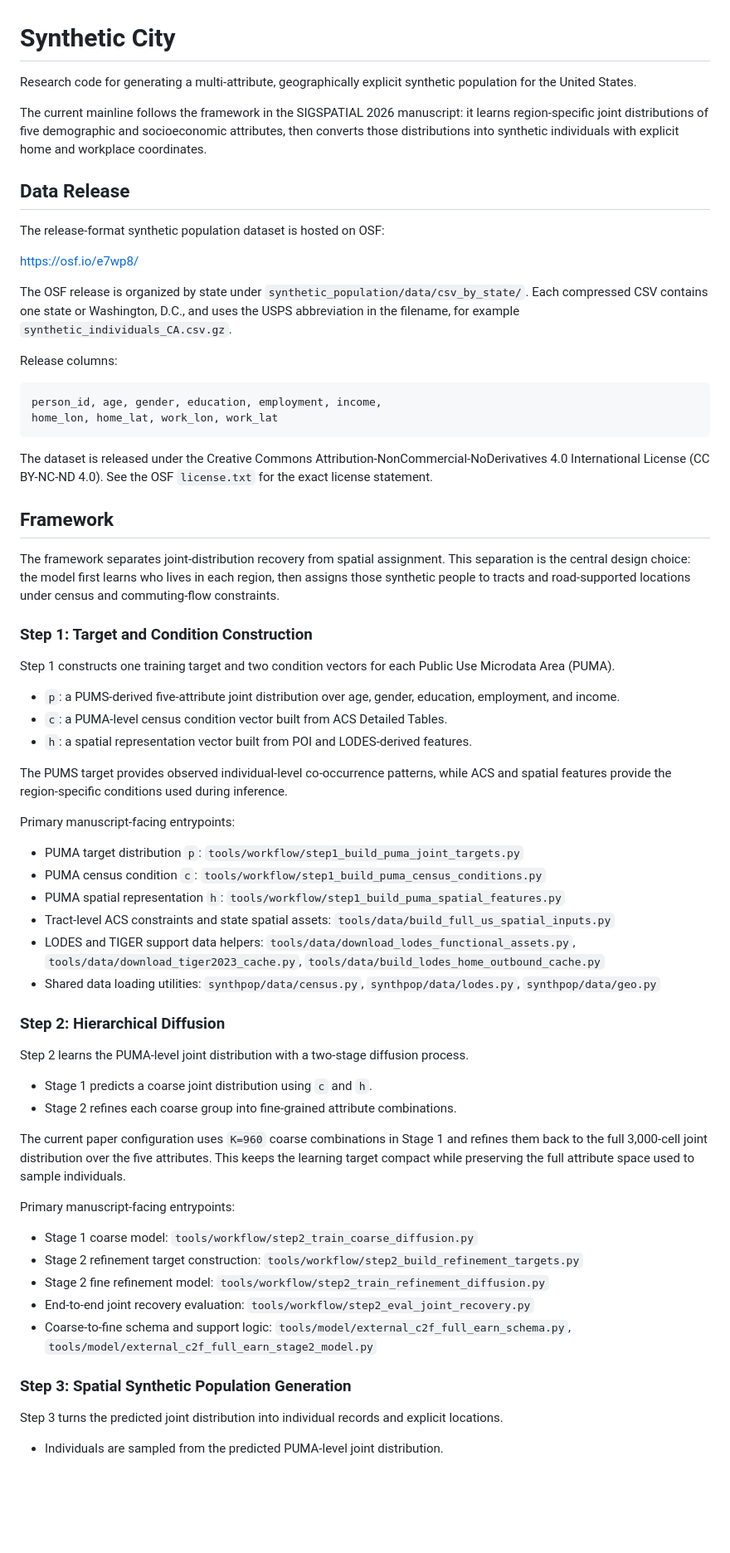
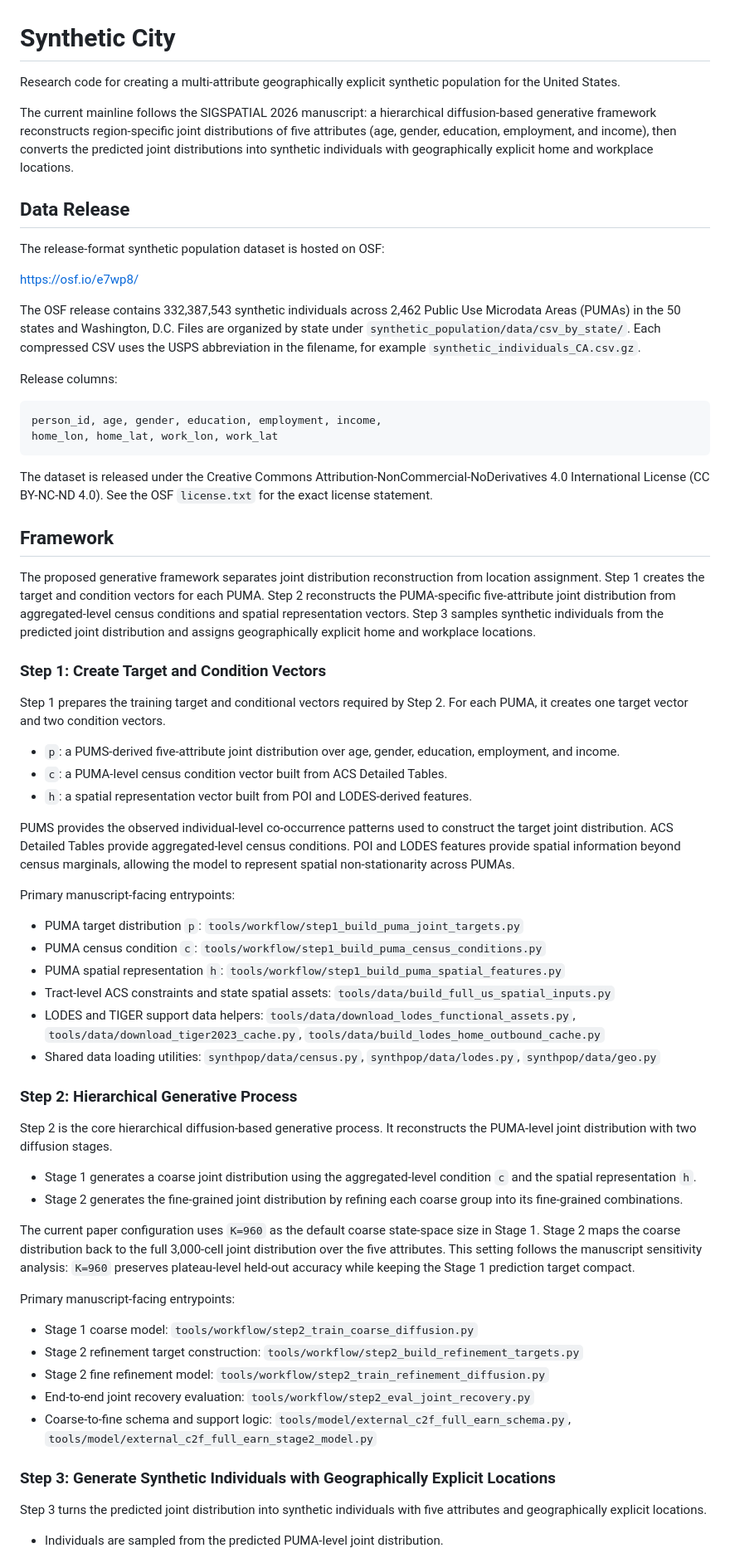
Before and after one commit to wujlin/Synthetic_City, a Markdown page: README.md, the part around one of its changes. Shown at 83% size. Drawn GitHub-style; blank space fills up the shorter version.

Commit message:
docs: align readme narrative with manuscript

```diff
--- a/README.md
+++ b/README.md
@@ -1,8 +1,8 @@
 # Synthetic City
 
-Research code for generating a multi-attribute, geographically explicit synthetic population for the United States.
+Research code for creating a multi-attribute geographically explicit synthetic population for the United States.
 
-The current mainline follows the framework in the SIGSPATIAL 2026 manuscript: it learns region-specific joint distributions of five demographic and socioeconomic attributes, then converts those distributions into synthetic individuals with explicit home and workplace coordinates.
+The current mainline follows the SIGSPATIAL 2026 manuscript: a hierarchical diffusion-based generative framework reconstructs region-specific joint distributions of five attributes (age, gender, education, employment, and income), then converts the predicted joint distributions into synthetic individuals with geographically explicit home and workplace locations.
 
 ## Data Release
 
@@ -10,7 +10,7 @@ The release-format synthetic population dataset is hosted on OSF:
 
 <https://osf.io/e7wp8/>
 
-The OSF release is organized by state under `synthetic_population/data/csv_by_state/`. Each compressed CSV contains one state or Washington, D.C., and uses the USPS abbreviation in the filename, for example `synthetic_individuals_CA.csv.gz`.
+The OSF release contains 332,387,543 synthetic individuals across 2,462 Public Use Microdata Areas (PUMAs) in the 50 states and Washington, D.C. Files are organized by state under `synthetic_population/data/csv_by_state/`. Each compressed CSV uses the USPS abbreviation in the filename, for example `synthetic_individuals_CA.csv.gz`.
 
 Release columns:
 
@@ -23,17 +23,17 @@ The dataset is released under the Creative Commons Attribution-NonCommercial-NoD
 
 ## Framework
 
-The framework separates joint-distribution recovery from spatial assignment. This separation is the central design choice: the model first learns who lives in each region, then assigns those synthetic people to tracts and road-supported locations under census and commuting-flow constraints.
+The proposed generative framework separates joint distribution reconstruction from location assignment. Step 1 creates the target and condition vectors for each PUMA. Step 2 reconstructs the PUMA-specific five-attribute joint distribution from aggregated-level census conditions and spatial representation vectors. Step 3 samples synthetic individuals from the predicted joint distribution and assigns geographically explicit home and workplace locations.
 
-### Step 1: Target and Condition Construction
+### Step 1: Create Target and Condition Vectors
 
-Step 1 constructs one training target and two condition vectors for each Public Use Microdata Area (PUMA).
+Step 1 prepares the training target and conditional vectors required by Step 2. For each PUMA, it creates one target vector and two condition vectors.
 
 - `p`: a PUMS-derived five-attribute joint distribution over age, gender, education, employment, and income.
 - `c`: a PUMA-level census condition vector built from ACS Detailed Tables.
 - `h`: a spatial representation vector built from POI and LODES-derived features.
 
-The PUMS target provides observed individual-level co-occurrence patterns, while ACS and spatial features provide the region-specific conditions used during inference.
+PUMS provides the observed individual-level co-occurrence patterns used to construct the target joint distribution. ACS Detailed Tables provide aggregated-level census conditions. POI and LODES features provide spatial information beyond census marginals, allowing the model to represent spatial non-stationarity across PUMAs.
 
 Primary manuscript-facing entrypoints:
 
@@ -44,14 +44,14 @@ Primary manuscript-facing entrypoints:
 - LODES and TIGER support data helpers: `tools/data/download_lodes_functional_assets.py`, `tools/data/download_tiger2023_cache.py`, `tools/data/build_lodes_home_outbound_cache.py`
 - Shared data loading utilities: `synthpop/data/census.py`, `synthpop/data/lodes.py`, `synthpop/data/geo.py`
 
-### Step 2: Hierarchical Diffusion
+### Step 2: Hierarchical Generative Process
 
-Step 2 learns the PUMA-level joint distribution with a two-stage diffusion process.
+Step 2 is the core hierarchical diffusion-based generative process. It reconstructs the PUMA-level joint distribution with two diffusion stages.
 
-- Stage 1 predicts a coarse joint distribution using `c` and `h`.
-- Stage 2 refines each coarse group into fine-grained attribute combinations.
+- Stage 1 generates a coarse joint distribution using the aggregated-level condition `c` and the spatial representation `h`.
+- Stage 2 generates the fine-grained joint distribution by refining each coarse group into its fine-grained combinations.
 
-The current paper configuration uses `K=960` coarse combinations in Stage 1 and refines them back to the full 3,000-cell joint distribution over the five attributes. This keeps the learning target compact while preserving the full attribute space used to sample individuals.
+The current paper configuration uses `K=960` as the default coarse state-space size in Stage 1. Stage 2 maps the coarse distribution back to the full 3,000-cell joint distribution over the five attributes. This setting follows the manuscript sensitivity analysis: `K=960` preserves plateau-level held-out accuracy while keeping the Stage 1 prediction target compact.
 
 Primary manuscript-facing entrypoints:
 
@@ -61,8 +61,8 @@ Primary manuscript-facing entrypoints:
 - End-to-end joint recovery evaluation: `tools/workflow/step2_eval_joint_recovery.py`
 - Coarse-to-fine schema and support logic: `tools/model/external_c2f_full_earn_schema.py`, `tools/model/external_c2f_full_earn_stage2_model.py`
 
-### Step 3: Spatial Synthetic Population Generation
+### Step 3: Generate Synthetic Individuals with Geographically Explicit Locations
 
-Step 3 turns the predicted joint distribution into individual records and explicit locations.
+Step 3 turns the predicted joint distribution into synthetic individuals with five attributes and geographically explicit locations.
 
 - Individuals are sampled from the predicted PUMA-level joint distribution.
```
Also changed, not shown: other parts of README.md (+13 -13 lines).
